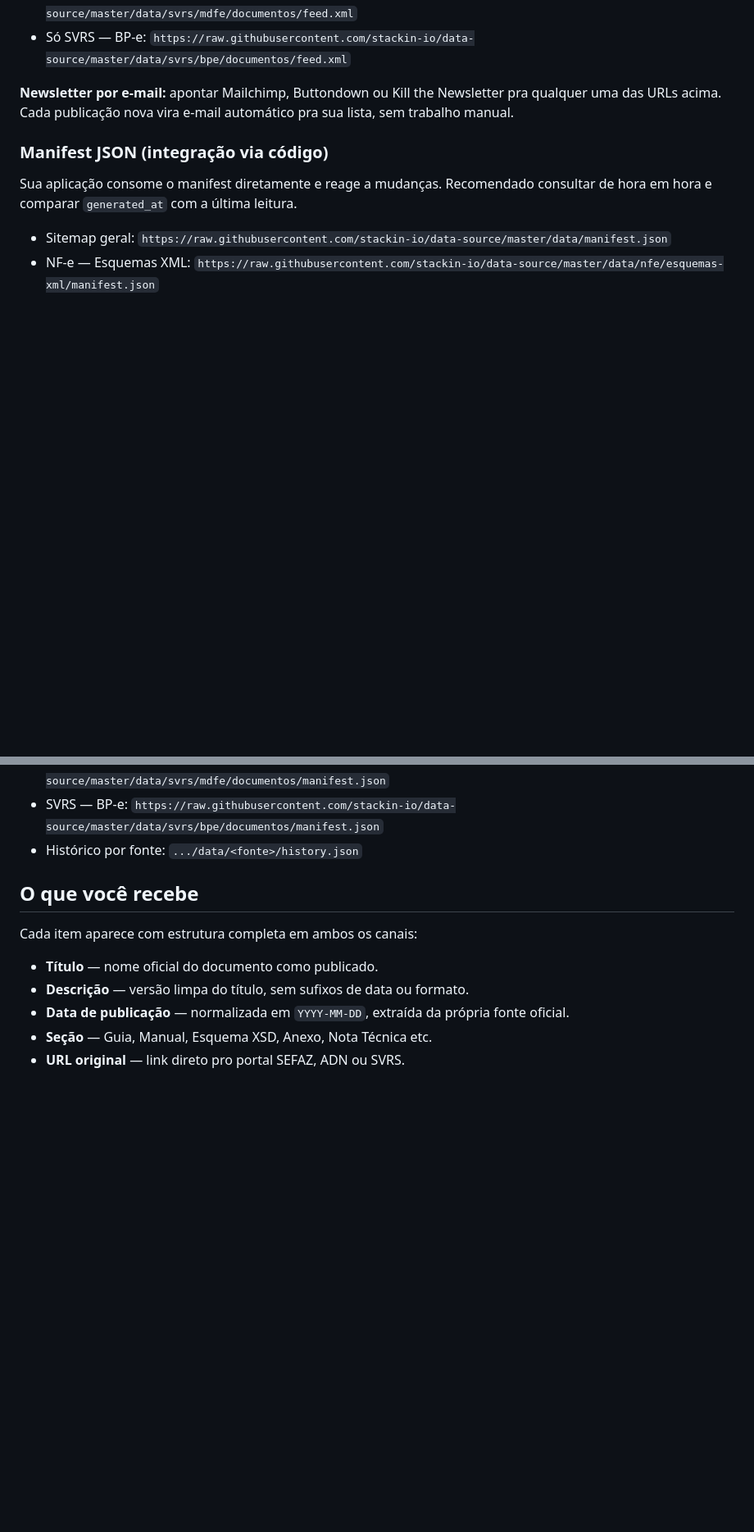
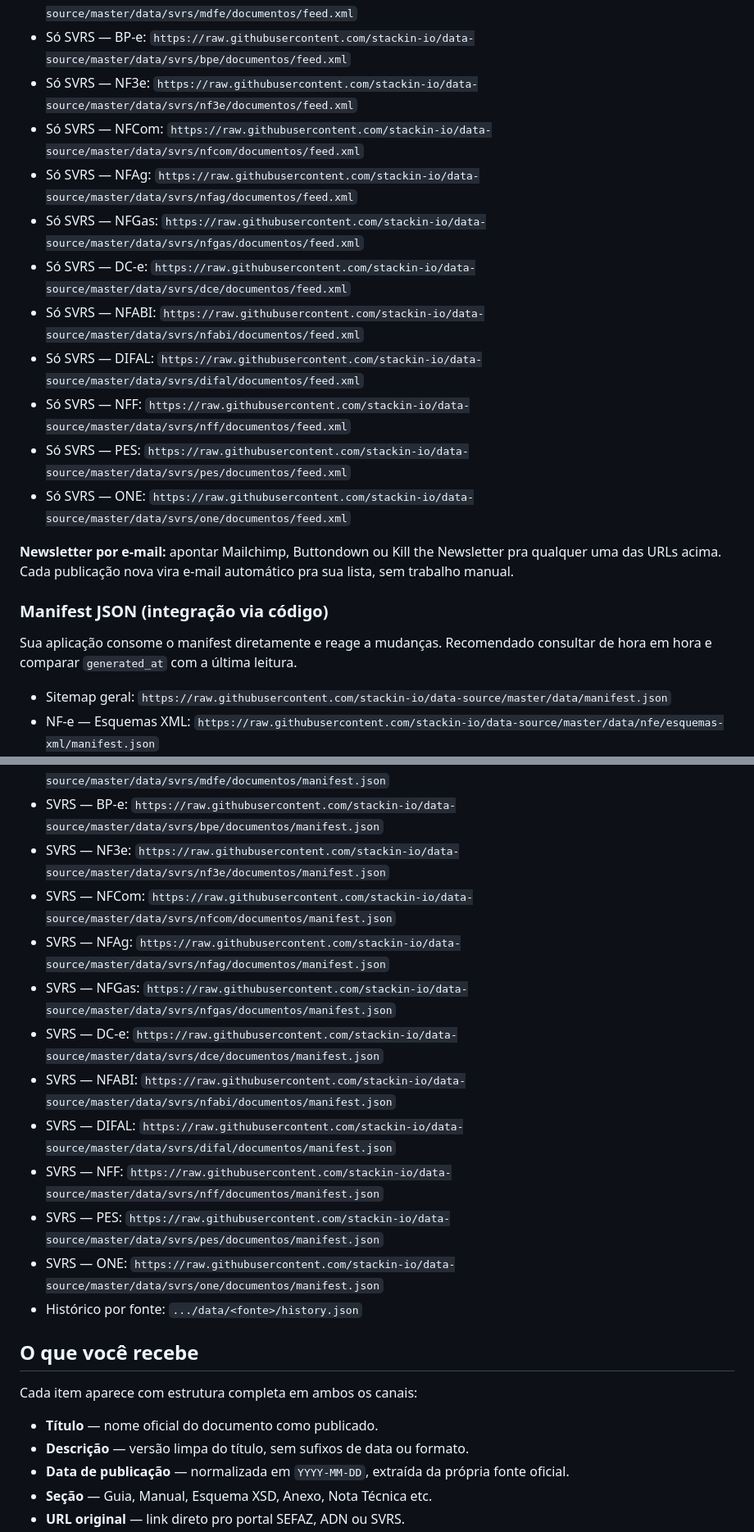
Before and after one commit to stackin-io/data-source, a Markdown page: README.md, 2 parts joined by grey strips. Shown at 82% size. Drawn GitHub-style; blank space fills up the shorter version.

```diff
--- a/README.md
+++ b/README.md
@@ -48,6 +48,16 @@ Cola a URL do feed em qualquer leitor de RSS/Atom — Feedly, Inoreader, NetNews
 - Só SVRS — CT-e: `https://raw.githubusercontent.com/stackin-io/data-source/master/data/svrs/cte/documentos/feed.xml`
 - Só SVRS — MDF-e: `https://raw.githubusercontent.com/stackin-io/data-source/master/data/svrs/mdfe/documentos/feed.xml`
 - Só SVRS — BP-e: `https://raw.githubusercontent.com/stackin-io/data-source/master/data/svrs/bpe/documentos/feed.xml`
+- Só SVRS — NF3e: `https://raw.githubusercontent.com/stackin-io/data-source/master/data/svrs/nf3e/documentos/feed.xml`
+- Só SVRS — NFCom: `https://raw.githubusercontent.com/stackin-io/data-source/master/data/svrs/nfcom/documentos/feed.xml`
+- Só SVRS — NFAg: `https://raw.githubusercontent.com/stackin-io/data-source/master/data/svrs/nfag/documentos/feed.xml`
+- Só SVRS — NFGas: `https://raw.githubusercontent.com/stackin-io/data-source/master/data/svrs/nfgas/documentos/feed.xml`
+- Só SVRS — DC-e: `https://raw.githubusercontent.com/stackin-io/data-source/master/data/svrs/dce/documentos/feed.xml`
+- Só SVRS — NFABI: `https://raw.githubusercontent.com/stackin-io/data-source/master/data/svrs/nfabi/documentos/feed.xml`
+- Só SVRS — DIFAL: `https://raw.githubusercontent.com/stackin-io/data-source/master/data/svrs/difal/documentos/feed.xml`
+- Só SVRS — NFF: `https://raw.githubusercontent.com/stackin-io/data-source/master/data/svrs/nff/documentos/feed.xml`
+- Só SVRS — PES: `https://raw.githubusercontent.com/stackin-io/data-source/master/data/svrs/pes/documentos/feed.xml`
+- Só SVRS — ONE: `https://raw.githubusercontent.com/stackin-io/data-source/master/data/svrs/one/documentos/feed.xml`
 
 **Newsletter por e-mail:** apontar Mailchimp, Buttondown ou Kill the Newsletter pra qualquer uma das URLs acima. Cada publicação nova vira e-mail automático pra sua lista, sem trabalho manual.
 
@@ -67,6 +77,16 @@ Sua aplicação consome o manifest diretamente e reage a mudanças. Recomendado
 - SVRS — CT-e: `https://raw.githubusercontent.com/stackin-io/data-source/master/data/svrs/cte/documentos/manifest.json`
 - SVRS — MDF-e: `https://raw.githubusercontent.com/stackin-io/data-source/master/data/svrs/mdfe/documentos/manifest.json`
 - SVRS — BP-e: `https://raw.githubusercontent.com/stackin-io/data-source/master/data/svrs/bpe/documentos/manifest.json`
+- SVRS — NF3e: `https://raw.githubusercontent.com/stackin-io/data-source/master/data/svrs/nf3e/documentos/manifest.json`
+- SVRS — NFCom: `https://raw.githubusercontent.com/stackin-io/data-source/master/data/svrs/nfcom/documentos/manifest.json`
+- SVRS — NFAg: `https://raw.githubusercontent.com/stackin-io/data-source/master/data/svrs/nfag/documentos/manifest.json`
+- SVRS — NFGas: `https://raw.githubusercontent.com/stackin-io/data-source/master/data/svrs/nfgas/documentos/manifest.json`
+- SVRS — DC-e: `https://raw.githubusercontent.com/stackin-io/data-source/master/data/svrs/dce/documentos/manifest.json`
+- SVRS — NFABI: `https://raw.githubusercontent.com/stackin-io/data-source/master/data/svrs/nfabi/documentos/manifest.json`
+- SVRS — DIFAL: `https://raw.githubusercontent.com/stackin-io/data-source/master/data/svrs/difal/documentos/manifest.json`
+- SVRS — NFF: `https://raw.githubusercontent.com/stackin-io/data-source/master/data/svrs/nff/documentos/manifest.json`
+- SVRS — PES: `https://raw.githubusercontent.com/stackin-io/data-source/master/data/svrs/pes/documentos/manifest.json`
+- SVRS — ONE: `https://raw.githubusercontent.com/stackin-io/data-source/master/data/svrs/one/documentos/manifest.json`
 - Histórico por fonte: `.../data/<fonte>/history.json`
 
 ## O que você recebe
```
Also changed, not shown: other parts of README.md (+15 -1 lines).
